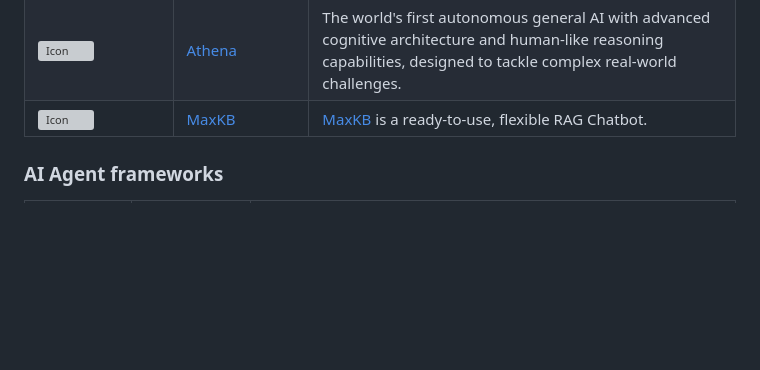
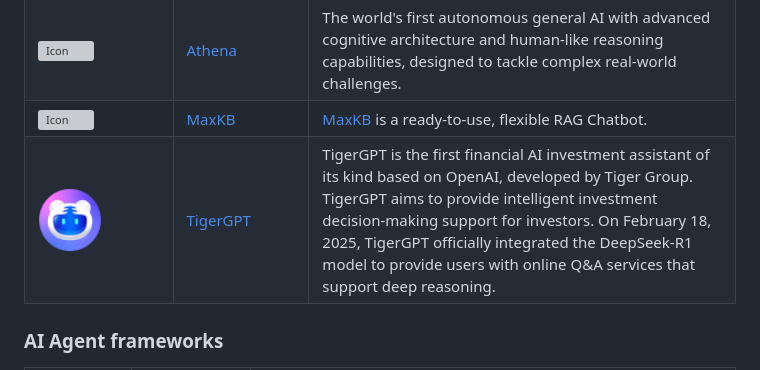
Before and after one commit to deepseek-ai/awesome-deepseek-integration, a Markdown page: README.md, the part around the change. GitHub-like rendering; pictures changed too: docs/TigerGPT/assets/logo.png (added); blank space fills up the shorter version; grey boxes are pictures that could not be loaded.

```diff
--- a/README.md
+++ b/README.md
@@ -250,6 +250,11 @@ English/[简体中文](https://github.com/deepseek-ai/awesome-deepseek-integrati
         <td> <img src="https://maxkb.cn/images/favicon.png" alt="Icon" width="64" height="auto" /> </td>
         <td> <a href="https://github.com/1Panel-dev/MaxKB">MaxKB</a> </td>
         <td> <a href="https://maxkb.cn/">MaxKB</a> is a ready-to-use, flexible RAG Chatbot. </td>
+    </tr>
+    <tr>
+        <td> <img src="./docs/TigerGPT/assets/logo.png" alt="Icon" width="64" height="auto" /> </td>
+        <td> <a href="https://ttm.financial/gpt">TigerGPT</a> </td>
+        <td>TigerGPT is the first financial AI investment assistant of its kind based on OpenAI, developed by Tiger Group. TigerGPT aims to provide intelligent investment decision-making support for investors. On February 18, 2025, TigerGPT officially integrated the DeepSeek-R1 model to provide users with online Q&A services that support deep reasoning. </td>
     </tr>
 </table>
 
```
Also changed, not shown: README_cn.md (+5 -0 lines), README_ja.md (+5 -0 lines).
